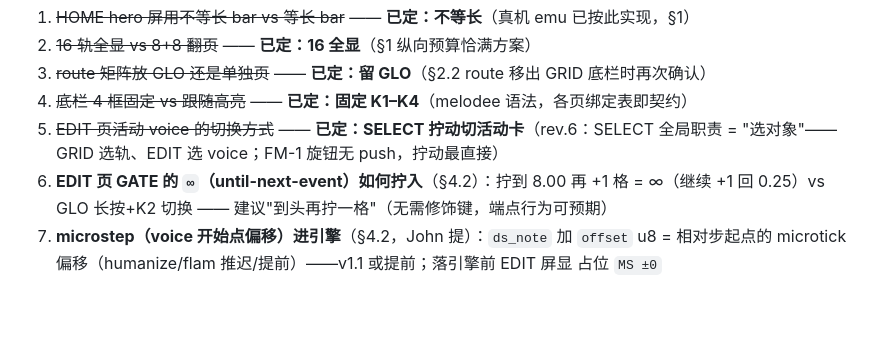
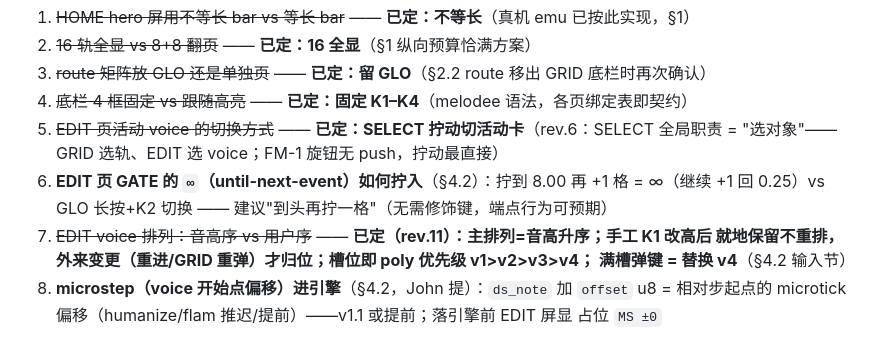
Before and after one commit to johnskiller/driftseq, a Markdown page: docs/specs/2026-10-14-03-screens.md, the part around one of its changes. Drawn GitHub-style; blank space fills up the shorter version.

```diff
--- a/docs/specs/2026-10-14-03-screens.md
+++ b/docs/specs/2026-10-14-03-screens.md
@@ -323,6 +357,9 @@ SEL 键 = 把选中轨参数拉进当前页底栏；不切页。
    = "选对象"——GRID 选轨、EDIT 选 voice；FM-1 旋钮无 push，拧动最直接）
 6. **EDIT 页 GATE 的 `∞`（until-next-event）如何拧入**（§4.2）：拧到 8.00 再 +1 格 = ∞（继续 +1 回
    0.25）vs GLO 长按+K2 切换 —— 建议"到头再拧一格"（无需修饰键，端点行为可预期）
+8. ~~EDIT voice 排列：音高序 vs 用户序~~ —— **已定（rev.11）：主排列=音高升序；手工 K1 改高后
+   就地保留不重排，外来变更（重进/GRID 重弹）才归位；槽位即 poly 优先级 v1>v2>v3>v4；
+   满槽弹键 = 替换 v4**（§4.2 输入节）
 7. **microstep（voice 开始点偏移）进引擎**（§4.2，John 提）：`ds_note` 加 `offset` u8 =
    相对步起点的 microtick 偏移（humanize/flam 推迟/提前）——v1.1 或提前；落引擎前 EDIT 屏显
    占位 `MS ±0`
```
Also changed, not shown: other parts of docs/specs/2026-10-14-03-screens.md (+69 -35 lines), docs/specs/2026-10-14-02-input.md (+6 -5 lines).
